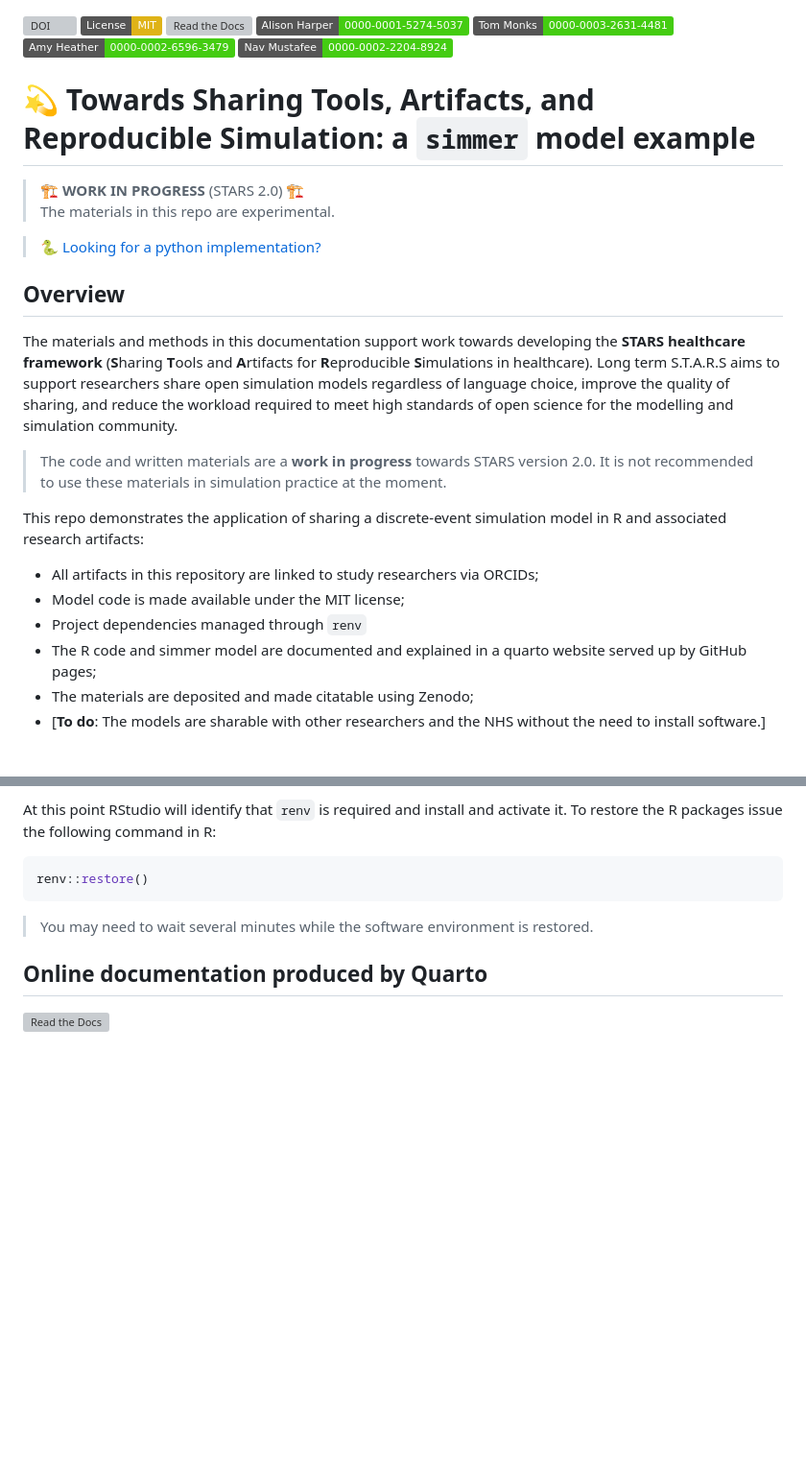
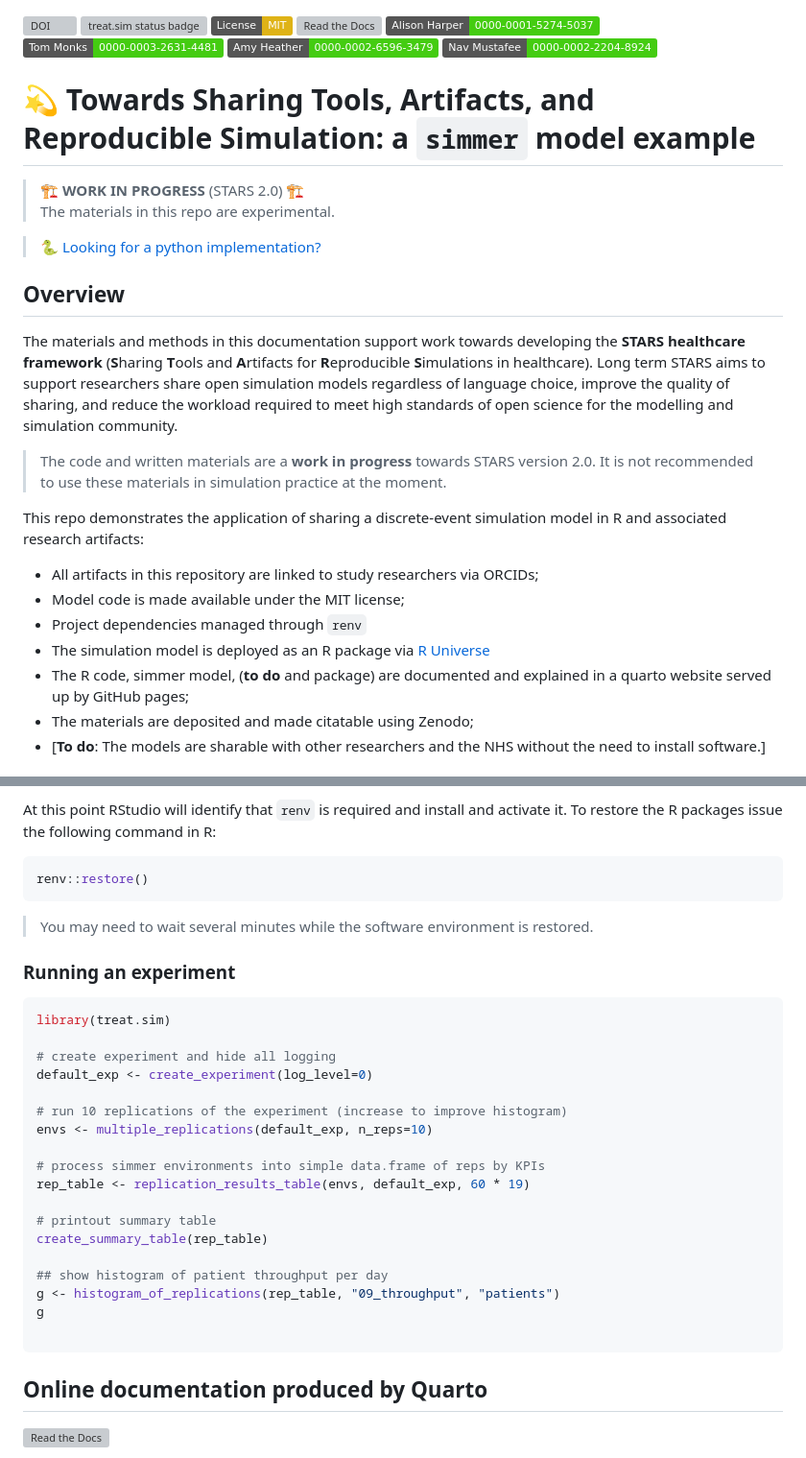
Before and after one commit to pythonhealthdatascience/stars-treat-simmer, a Markdown page: README.md, 2 parts joined by grey strips. Shown at 96% size. Rendered like a GitHub page; badges without logos; blank space fills up the shorter version; grey boxes are pictures that could not be loaded.

Commit message:
chore(readme): added R universe install instr + code to run

````diff
--- a/README.md
+++ b/README.md
@@ -1,4 +1,5 @@
 [![DOI](https://zenodo.org/badge/DOI/10.5281/zenodo.11546973.svg)](https://doi.org/10.5281/zenodo.11546973)
+[![treat.sim status badge](https://pythonhealthdatascience.r-universe.dev/badges/treat.sim)](https://pythonhealthdatascience.r-universe.dev/treat.sim)
 [![License: MIT](https://img.shields.io/badge/License-MIT-yellow.svg)](https://opensource.org/licenses/MIT)
 [![Read the Docs](https://readthedocs.org/projects/pip/badge/?version=latest)](https://pythonhealthdatascience.github.io/stars-treat-simmer/)
 [![ORCID: Harper](https://img.shields.io/badge/Alison_Harper-0000--0001--5274--5037-brightgreen)](https://orcid.org/0000-0001-5274-5037)
@@ -15,7 +16,7 @@
 
 ## Overview
 
-  The materials and methods in this documentation support work towards developing the **STARS healthcare framework** (**S**haring **T**ools and **A**rtifacts for **R**eproducible **S**imulations in healthcare).  Long term S.T.A.R.S aims to support researchers share open simulation models regardless of language choice, improve the quality of sharing, and reduce the workload required to meet high standards of open science for the modelling and simulation community.
+  The materials and methods in this documentation support work towards developing the **STARS healthcare framework** (**S**haring **T**ools and **A**rtifacts for **R**eproducible **S**imulations in healthcare).  Long term STARS aims to support researchers share open simulation models regardless of language choice, improve the quality of sharing, and reduce the workload required to meet high standards of open science for the modelling and simulation community.
 
 > The code and written materials are a **work in progress** towards STARS version 2.0. It is not recommended to use these materials in simulation practice at the moment.
 
@@ -24,7 +25,8 @@ This repo demonstrates the application of sharing a discrete-event simulation mo
   * All artifacts in this repository are linked to study researchers via ORCIDs;
   * Model code is made available under the MIT license;
   * Project dependencies managed through `renv`
-  * The R code and simmer model are documented and explained in a quarto website served up by GitHub pages;
+  * The simulation model is deployed as an R package via [R Universe](https://pythonhealthdatascience.r-universe.dev/treat.sim)
+  * The R code, simmer model, (**to do** and package) are documented and explained in a quarto website served up by GitHub pages;
   * The materials are deposited and made citatable using Zenodo;
   * [**To do**: The models are sharable with other researchers and the NHS without the need to install software.]
 
@@ -123,6 +134,29 @@ renv::restore()
 
 > You may need to wait several minutes while the software environment is restored.
 
+### Running an experiment
+
+```R
+library(treat.sim)
+
+# create experiment and hide all logging
+default_exp <- create_experiment(log_level=0)
+
+# run 10 replications of the experiment (increase to improve histogram)
+envs <- multiple_replications(default_exp, n_reps=10)
+
+# process simmer environments into simple data.frame of reps by KPIs
+rep_table <- replication_results_table(envs, default_exp, 60 * 19)
+
+# printout summary table
+create_summary_table(rep_table)
+
+## show histogram of patient throughput per day
+g <- histogram_of_replications(rep_table, "09_throughput", "patients")
+g
+
+```
+
 ## Online documentation produced by Quarto
 
 [![Read the Docs](https://readthedocs.org/projects/pip/badge/?version=latest)](https://pythonhealthdatascience.github.io/stars-treat-simmer/)
````
Also changed, not shown: other parts of README.md (+9 -0 lines).
